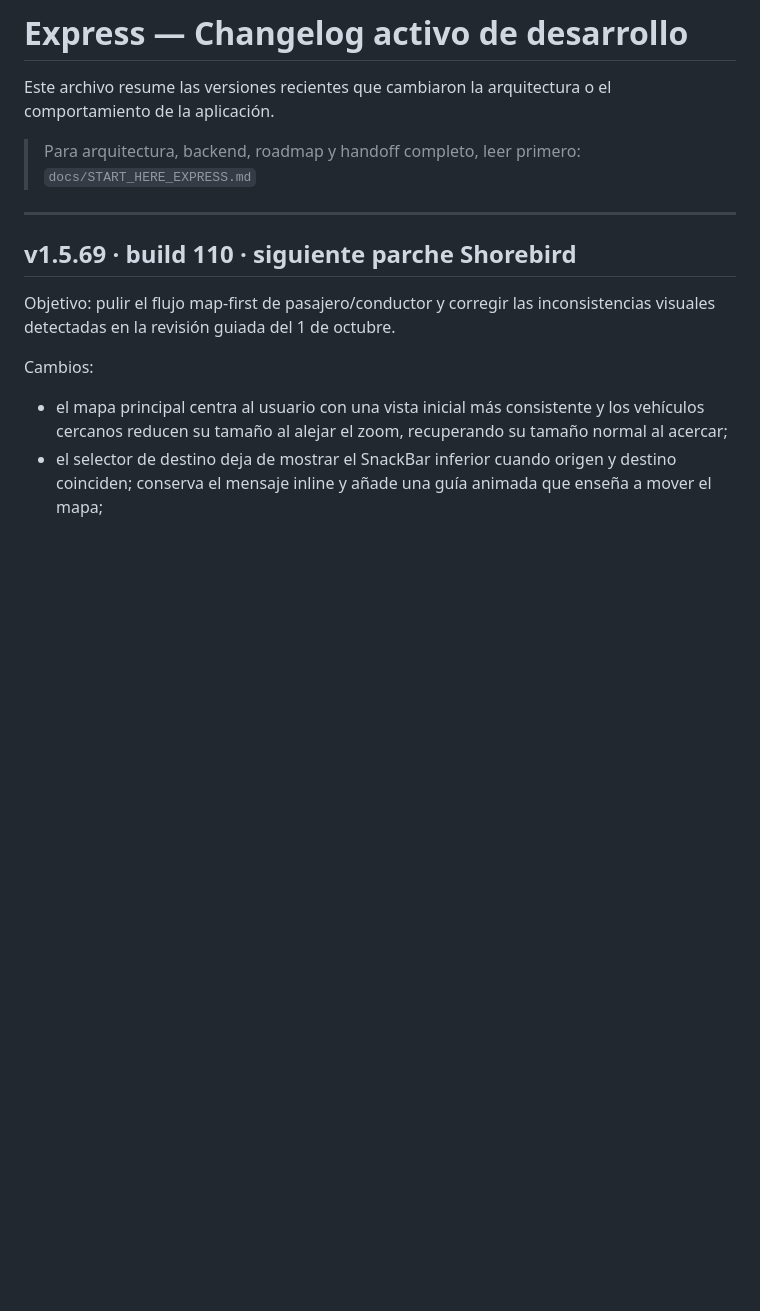
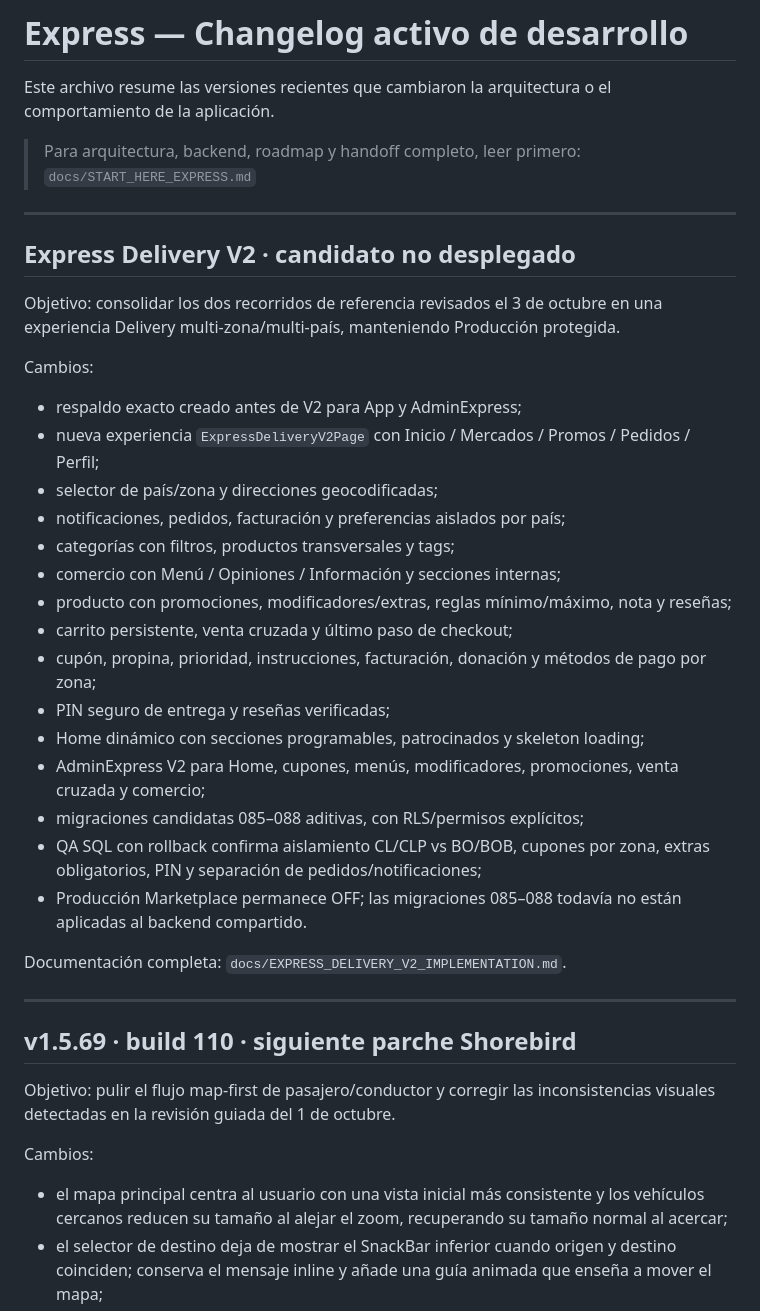
Before and after one commit to jorge2610g/Expressdelivery, a Markdown page: docs/CHANGELOG_ACTIVE.md, the part around the change. GitHub-like rendering; blank space fills up the shorter version.

Commit message:
docs: add Express Delivery V2 candidate changelog

```diff
--- a/docs/CHANGELOG_ACTIVE.md
+++ b/docs/CHANGELOG_ACTIVE.md
@@ -4,6 +4,32 @@ Este archivo resume las versiones recientes que cambiaron la arquitectura o el c
 
 > Para arquitectura, backend, roadmap y handoff completo, leer primero:
 > `docs/START_HERE_EXPRESS.md`
+
+---
+
+## Express Delivery V2 · candidato no desplegado
+
+Objetivo: consolidar los dos recorridos de referencia revisados el 3 de octubre en una experiencia Delivery multi-zona/multi-país, manteniendo Producción protegida.
+
+Cambios:
+
+- respaldo exacto creado antes de V2 para App y AdminExpress;
+- nueva experiencia `ExpressDeliveryV2Page` con Inicio / Mercados / Promos / Pedidos / Perfil;
+- selector de país/zona y direcciones geocodificadas;
+- notificaciones, pedidos, facturación y preferencias aislados por país;
+- categorías con filtros, productos transversales y tags;
+- comercio con Menú / Opiniones / Información y secciones internas;
+- producto con promociones, modificadores/extras, reglas mínimo/máximo, nota y reseñas;
+- carrito persistente, venta cruzada y último paso de checkout;
+- cupón, propina, prioridad, instrucciones, facturación, donación y métodos de pago por zona;
+- PIN seguro de entrega y reseñas verificadas;
+- Home dinámico con secciones programables, patrocinados y skeleton loading;
+- AdminExpress V2 para Home, cupones, menús, modificadores, promociones, venta cruzada y comercio;
+- migraciones candidatas 085–088 aditivas, con RLS/permisos explícitos;
+- QA SQL con rollback confirma aislamiento CL/CLP vs BO/BOB, cupones por zona, extras obligatorios, PIN y separación de pedidos/notificaciones;
+- Producción Marketplace permanece OFF; las migraciones 085–088 todavía no están aplicadas al backend compartido.
+
+Documentación completa: `docs/EXPRESS_DELIVERY_V2_IMPLEMENTATION.md`.
 
 ---
 
```
